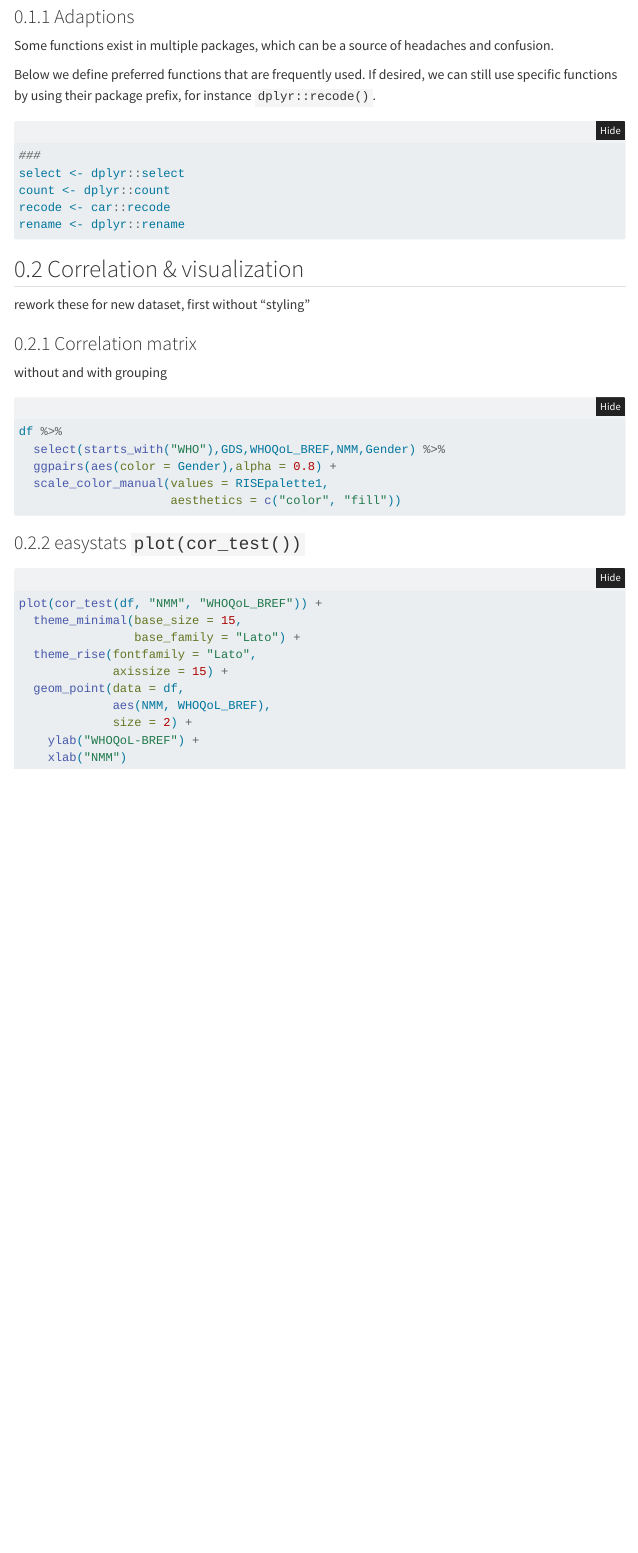
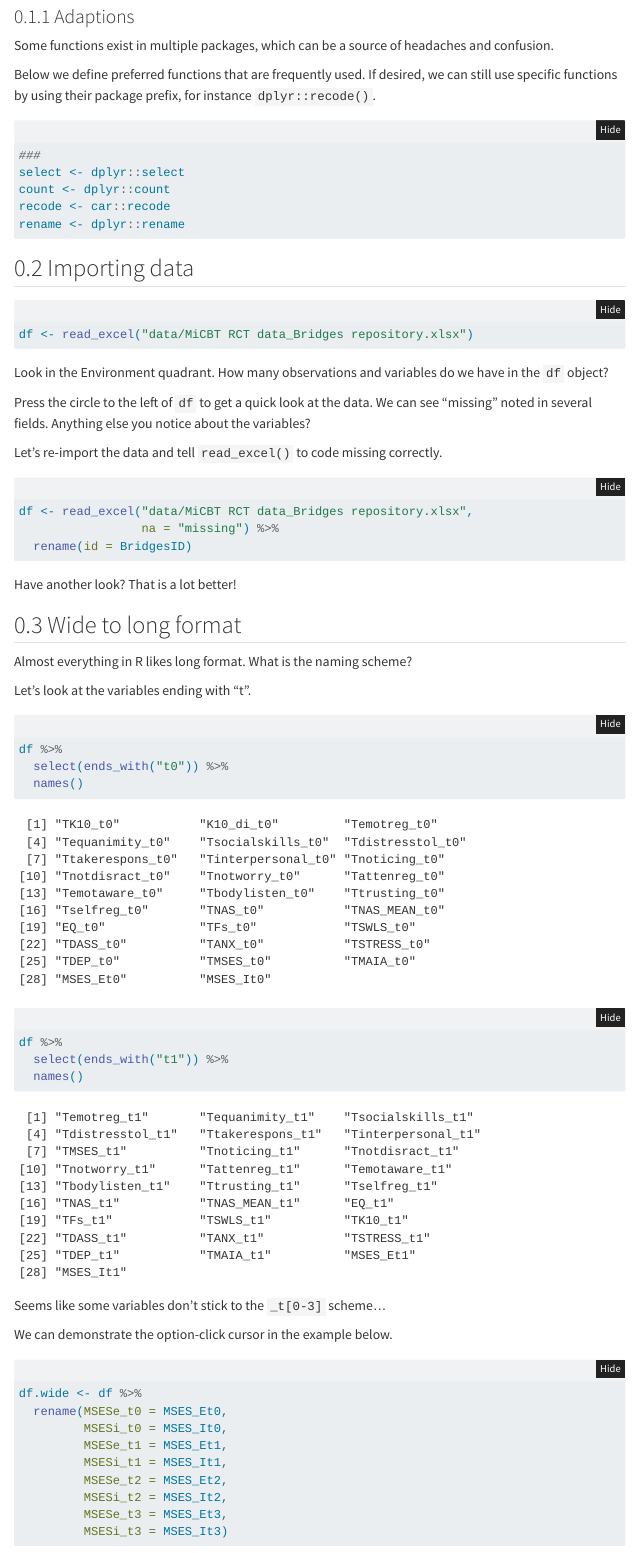
Before and after one commit to pgmj/RstudioQuartoIntro, a Quarto document (data_import.qmd): the page in a window 1100 px wide, from 1000 px down before the commit and from 1100 px down after it, so that both start at the same text. Rendered offline with R 4.5, knitr and Pandoc in place of Quarto, with nearby package versions; menus at the side of the page are left out; a web font asked for in the figures is replaced by an installed one.

Commit message:
data import etc

````diff
--- a/data_import.qmd
+++ b/data_import.qmd
@@ -89,3 +94,53 @@ count <- dplyr::count
 recode <- car::recode
 rename <- dplyr::rename
 ```
+
+## Importing data
+
+```{r}
+df <- read_excel("data/MiCBT RCT data_Bridges repository.xlsx")
+```
+Look in the Environment quadrant. How many observations and variables do we have in the `df` object?
+
+Press the circle to the left of `df` to get a quick look at the data. We can see "missing" noted in several fields. Anything else you notice about the variables?
+
+Let's re-import the data and tell `read_excel()` to code missing correctly.
+
+```{r}
+df <- read_excel("data/MiCBT RCT data_Bridges repository.xlsx",
+                 na = "missing") %>%
+  rename(id = BridgesID)
+```
+
+Have another look? That is a lot better!
+
+## Wide to long format
+
+Almost everything in R likes long format. What is the naming scheme?
+
+Let's look at the variables ending with "t".
+
+```{r}
+df %>%
+  select(ends_with("t0")) %>%
+  names()
+
+df %>%
+  select(ends_with("t1")) %>%
+  names()
+```
+
+Seems like some variables don't stick to the `_t[0-3]` scheme...
+
+We can demonstrate the option-click cursor in the example below.
+
+```{r}
+df.wide <- df %>%
+  rename(MSESe_t0 = MSES_Et0,
+         MSESi_t0 = MSES_It0,
+         MSESe_t1 = MSES_Et1,
+         MSESi_t1 = MSES_It1,
+         MSESe_t2 = MSES_Et2,
+         MSESi_t2 = MSES_It2,
+         MSESe_t3 = MSES_Et3,
+         MSESi_t3 = MSES_It3)
````
Also changed, not shown: start.qmd (+21 -0 lines), data_import.html, start.html, data_import.qmd (36 more changed lines).
